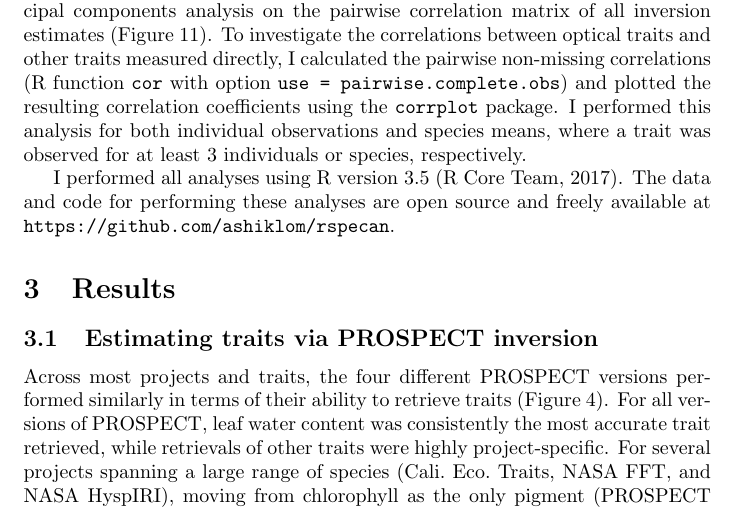
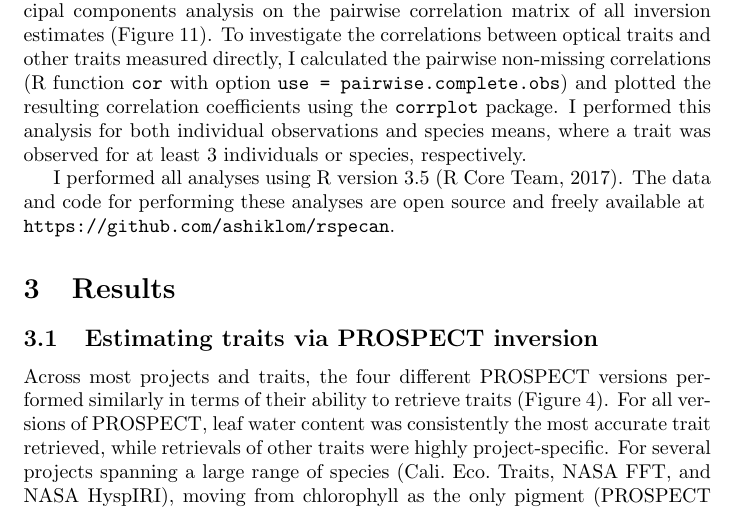
Before and after one commit to ashiklom/prospect-traits-manuscript, a LaTeX document (main.tex, which reads 2_methods.tex): part of page 7 of 42, cut so that both start at the same text. Compiled offline with pdfLaTeX.

Commit message:
Minor formatting revisions

```diff
--- a/2_methods.tex
+++ b/2_methods.tex
@@ -72,4 +72,4 @@ To investigate the correlations between optical traits and other traits measured
 I performed this analysis for both individual observations and species means, where a trait was observed for at least 3 individuals or species, respectively.
 
 I performed all analyses using R version 3.5~\cite{rstats}.
-The data and code for performing these analyses are open source and freely available at \texttt{https://github.com/ashiklom/rspecan}.
+The data and code for performing these analyses are open source and freely available at \\ \texttt{https://github.com/ashiklom/rspecan}.
```
